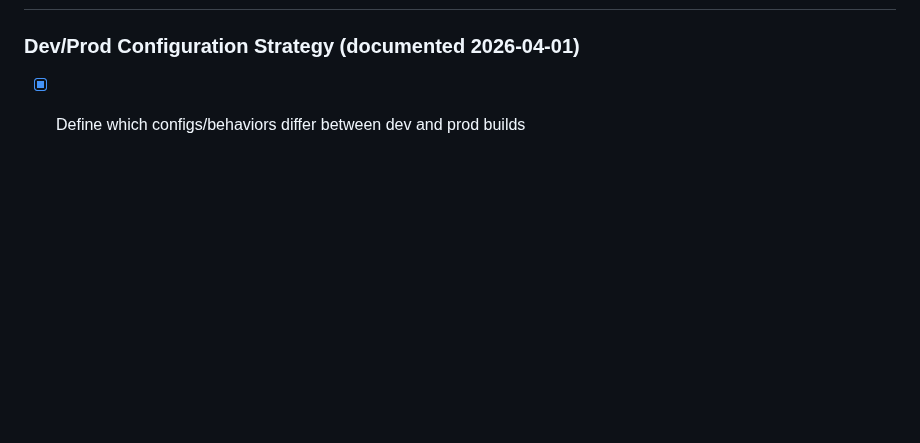
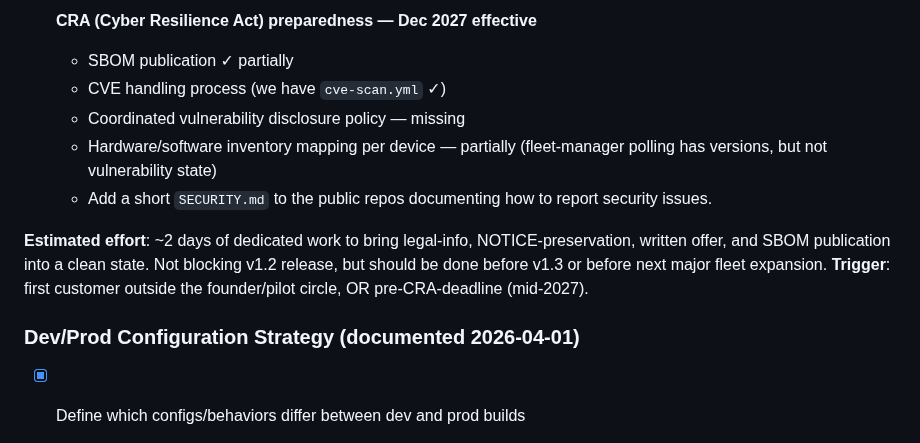
Before and after one commit to greenautarky/ha-operating-system, a Markdown page: TODO.md, the part around one of its changes. Drawn GitHub-style; blank space fills up the shorter version.

```diff
--- a/TODO.md
+++ b/TODO.md
@@ -18,3 +87,17 @@
+- [ ] **CRA (Cyber Resilience Act) preparedness — Dec 2027 effective**
+  - SBOM publication ✓ partially
+  - CVE handling process (we have `cve-scan.yml` ✓)
+  - Coordinated vulnerability disclosure policy — missing
+  - Hardware/software inventory mapping per device — partially
+    (fleet-manager polling has versions, but not vulnerability state)
+  - Add a short `SECURITY.md` to the public repos documenting how to
+    report security issues.
+
+**Estimated effort**: ~2 days of dedicated work to bring legal-info,
+NOTICE-preservation, written offer, and SBOM publication into a clean
+state. Not blocking v1.2 release, but should be done before v1.3 or
+before next major fleet expansion. **Trigger**: first customer outside
+the founder/pilot circle, OR pre-CRA-deadline (mid-2027).
 
 ### Dev/Prod Configuration Strategy (documented 2026-04-01)
 - [x] Define which configs/behaviors differ between dev and prod builds
```
Also changed, not shown: other parts of TODO.md (+69 -0 lines).
